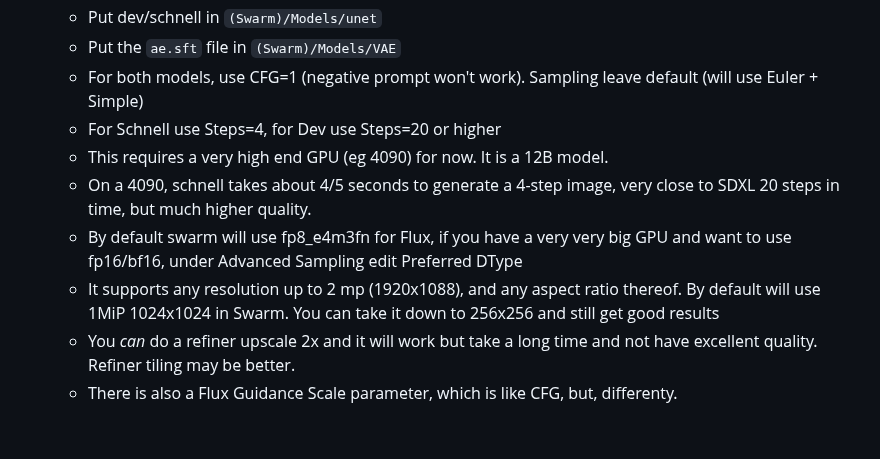
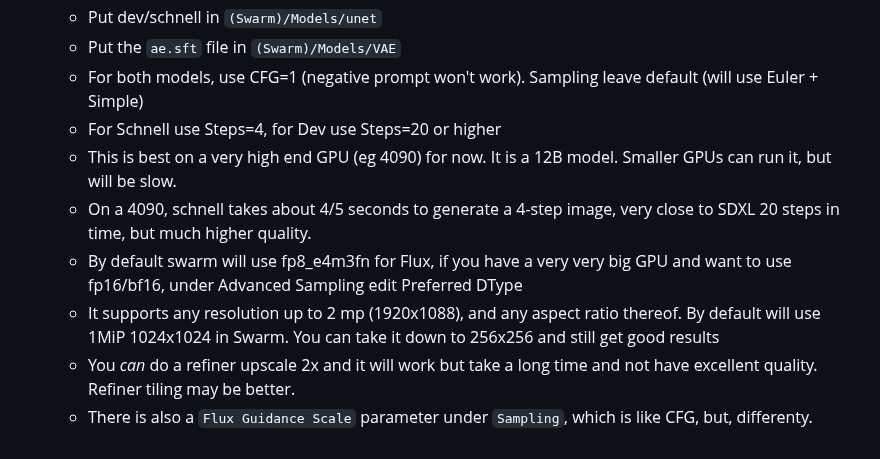
Before and after one commit to xxstarfruitxx/backpacking, a Markdown page: docs/Model Support.md, the part around the change. Rendered like a GitHub page.

Commit message:
more minor tweaks to flux model doc

```diff
--- a/docs/Model Support.md
+++ b/docs/Model Support.md
@@ -102,9 +102,9 @@ Download the model, then click "`Edit Metadata`" and select `(Temporary) AuraFlo
     - Put the `ae.sft` file in `(Swarm)/Models/VAE`
     - For both models, use CFG=1 (negative prompt won't work). Sampling leave default (will use Euler + Simple)
     - For Schnell use Steps=4, for Dev use Steps=20 or higher
-    - This requires a very high end GPU (eg 4090) for now. It is a 12B model.
+    - This is best on a very high end GPU (eg 4090) for now. It is a 12B model. Smaller GPUs can run it, but will be slow.
     - On a 4090, schnell takes about 4/5 seconds to generate a 4-step image, very close to SDXL 20 steps in time, but much higher quality.
     - By default swarm will use fp8_e4m3fn for Flux, if you have a very very big GPU and want to use fp16/bf16, under Advanced Sampling edit Preferred DType
     - It supports any resolution up to 2 mp (1920x1088), and any aspect ratio thereof. By default will use 1MiP 1024x1024 in Swarm. You can take it down to 256x256 and still get good results
     - You _can_ do a refiner upscale 2x and it will work but take a long time and not have excellent quality. Refiner tiling may be better.
-    - There is also a Flux Guidance Scale parameter, which is like CFG, but, differenty.
+    - There is also a `Flux Guidance Scale` parameter under `Sampling`, which is like CFG, but, differenty.
```
